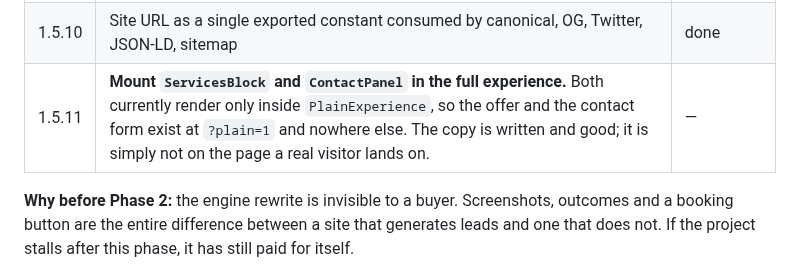
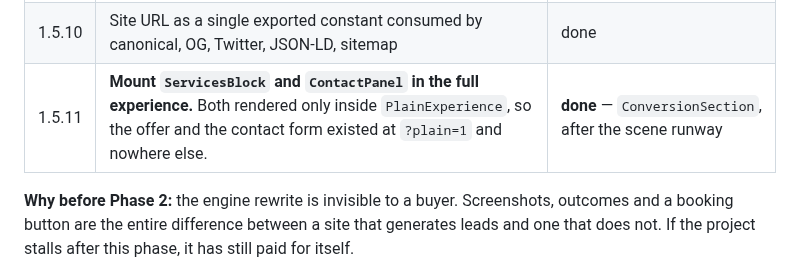
Before and after one commit to parthtiwari-dev/parth-tiwari, a Markdown page: docs/PLAN.md, the part around the change. GitHub-like rendering.

```diff
--- a/docs/PLAN.md
+++ b/docs/PLAN.md
@@ -89,7 +89,7 @@ This is why 1.1 shrank rather than grew: the confirmed-three became a confirmed-
 | 1.5.8 | About: photo + first-person intro | owner photo |
 | 1.5.9 | Reserve a testimonial slot; leave it honestly empty until one exists | owner |
 | 1.5.10 | Site URL as a single exported constant consumed by canonical, OG, Twitter, JSON-LD, sitemap | done |
-| 1.5.11 | **Mount `ServicesBlock` and `ContactPanel` in the full experience.** Both currently render only inside `PlainExperience`, so the offer and the contact form exist at `?plain=1` and nowhere else. The copy is written and good; it is simply not on the page a real visitor lands on. | — |
+| 1.5.11 | **Mount `ServicesBlock` and `ContactPanel` in the full experience.** Both rendered only inside `PlainExperience`, so the offer and the contact form existed at `?plain=1` and nowhere else. | **done** — `ConversionSection`, after the scene runway |
 
 **Why before Phase 2:** the engine rewrite is invisible to a buyer. Screenshots, outcomes and a booking button are the entire difference between a site that generates leads and one that does not. If the project stalls after this phase, it has still paid for itself.
 
```
Also changed, not shown: CLAUDE.md (+3 -1 lines), docs/MEMORY.md (+5 -3 lines).
